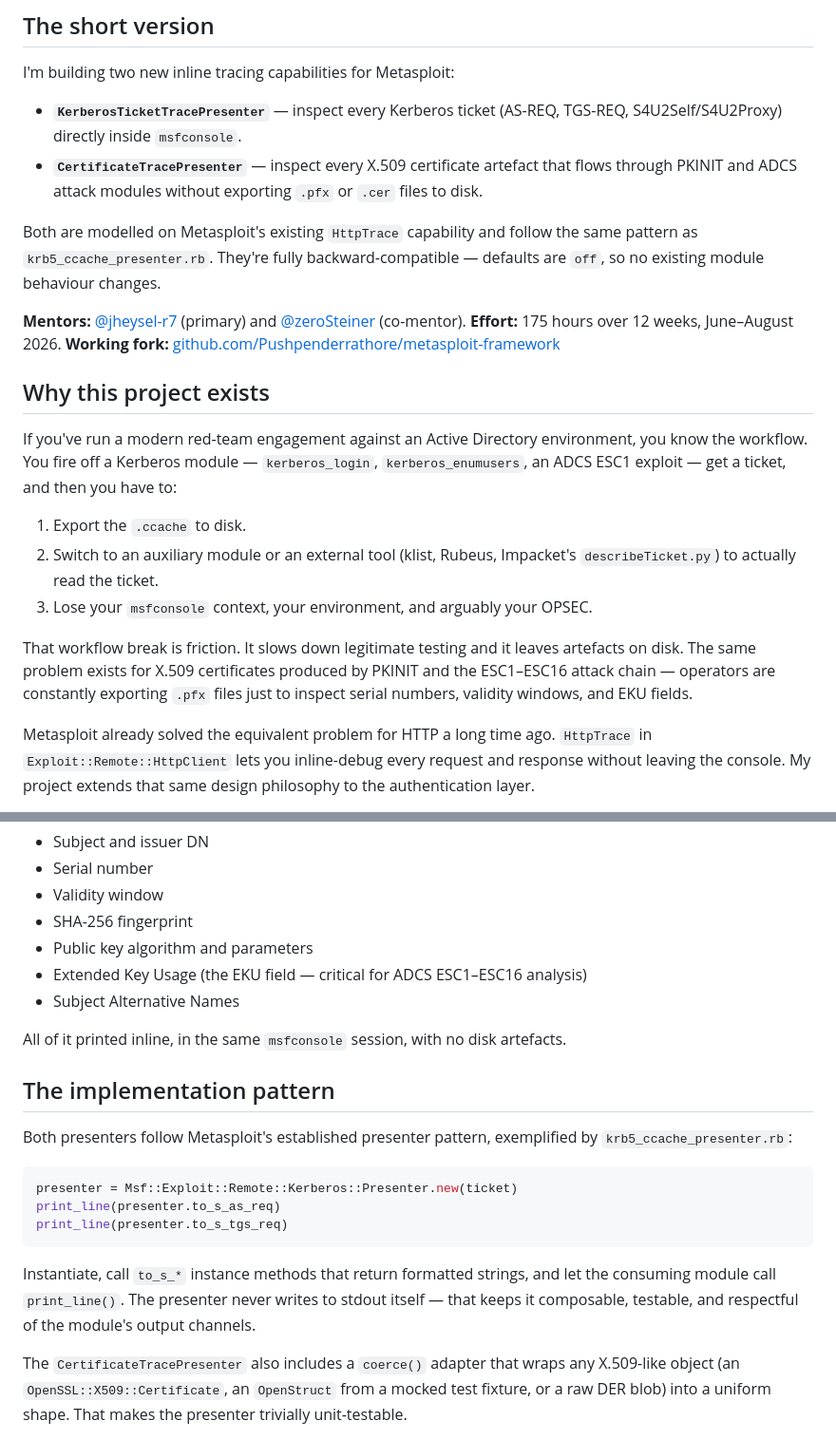
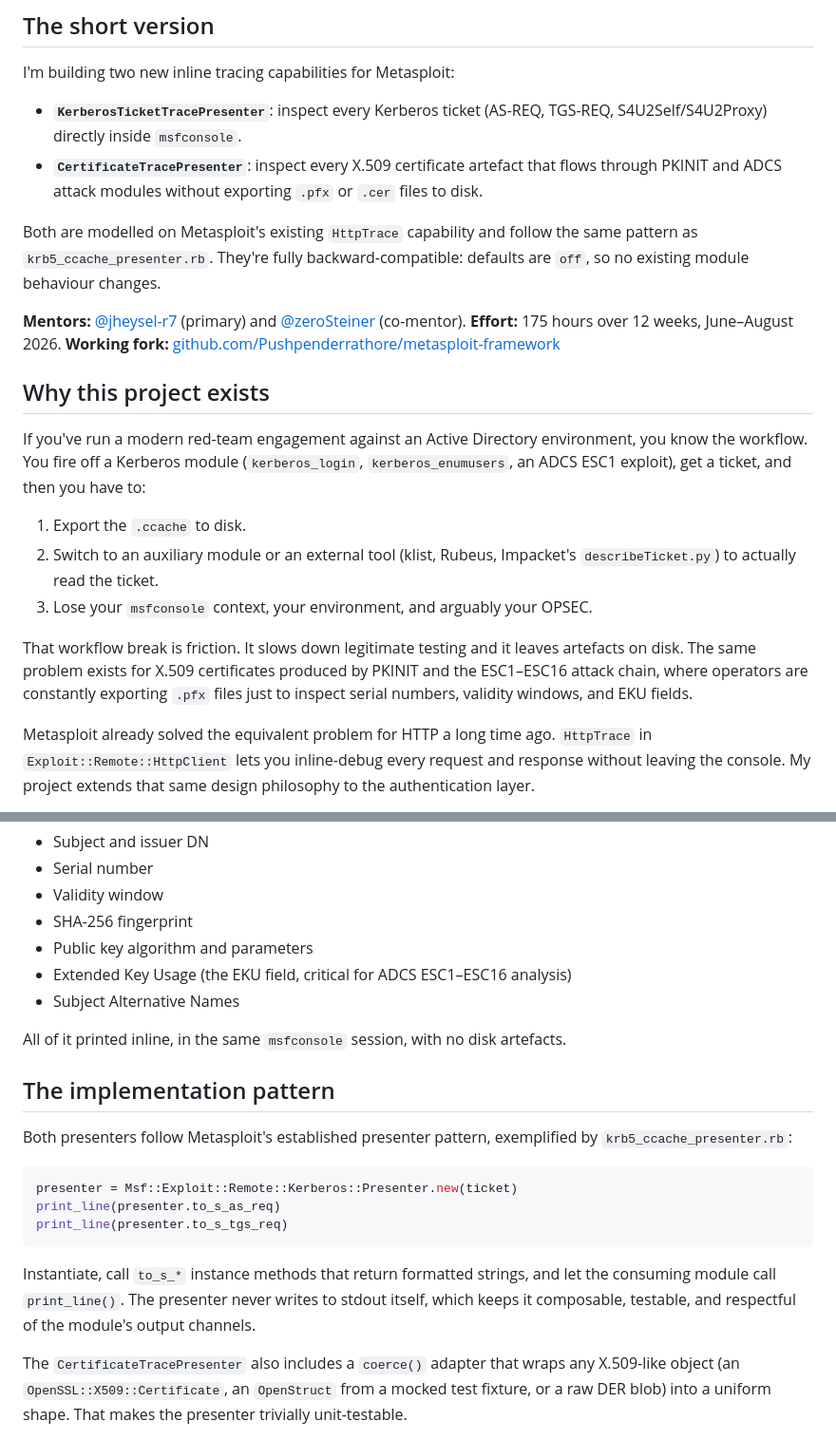
Before and after one commit to Pushpenderrathore/Pushpenderrathore.github.io, a Markdown page: drafts/gsoc-2026-announcement.md, 2 parts joined by grey strips. Shown at 95% size. Drawn GitHub-style.

````diff
--- a/drafts/gsoc-2026-announcement.md
+++ b/drafts/gsoc-2026-announcement.md
@@ -18,10 +18,10 @@ I'm spending the summer of 2026 contributing to the **Metasploit Framework** as
 
 I'm building two new inline tracing capabilities for Metasploit:
 
-- **`KerberosTicketTracePresenter`** — inspect every Kerberos ticket (AS-REQ, TGS-REQ, S4U2Self/S4U2Proxy) directly inside `msfconsole`.
-- **`CertificateTracePresenter`** — inspect every X.509 certificate artefact that flows through PKINIT and ADCS attack modules without exporting `.pfx` or `.cer` files to disk.
+- **`KerberosTicketTracePresenter`**: inspect every Kerberos ticket (AS-REQ, TGS-REQ, S4U2Self/S4U2Proxy) directly inside `msfconsole`.
+- **`CertificateTracePresenter`**: inspect every X.509 certificate artefact that flows through PKINIT and ADCS attack modules without exporting `.pfx` or `.cer` files to disk.
 
-Both are modelled on Metasploit's existing `HttpTrace` capability and follow the same pattern as `krb5_ccache_presenter.rb`. They're fully backward-compatible — defaults are `off`, so no existing module behaviour changes.
+Both are modelled on Metasploit's existing `HttpTrace` capability and follow the same pattern as `krb5_ccache_presenter.rb`. They're fully backward-compatible: defaults are `off`, so no existing module behaviour changes.
 
 **Mentors:** [@jheysel-r7](https://github.com/jheysel-r7) (primary) and [@zeroSteiner](https://github.com/zeroSteiner) (co-mentor).
 **Effort:** 175 hours over 12 weeks, June–August 2026.
@@ -29,13 +29,13 @@ Both are modelled on Metasploit's existing `HttpTrace` capability and follow the
 
 ## Why this project exists
 
-If you've run a modern red-team engagement against an Active Directory environment, you know the workflow. You fire off a Kerberos module — `kerberos_login`, `kerberos_enumusers`, an ADCS ESC1 exploit — get a ticket, and then you have to:
+If you've run a modern red-team engagement against an Active Directory environment, you know the workflow. You fire off a Kerberos module (`kerberos_login`, `kerberos_enumusers`, an ADCS ESC1 exploit), get a ticket, and then you have to:
 
 1. Export the `.ccache` to disk.
 2. Switch to an auxiliary module or an external tool (klist, Rubeus, Impacket's `describeTicket.py`) to actually read the ticket.
 3. Lose your `msfconsole` context, your environment, and arguably your OPSEC.
 
-That workflow break is friction. It slows down legitimate testing and it leaves artefacts on disk. The same problem exists for X.509 certificates produced by PKINIT and the ESC1–ESC16 attack chain — operators are constantly exporting `.pfx` files just to inspect serial numbers, validity windows, and EKU fields.
+That workflow break is friction. It slows down legitimate testing and it leaves artefacts on disk. The same problem exists for X.509 certificates produced by PKINIT and the ESC1–ESC16 attack chain, where operators are constantly exporting `.pfx` files just to inspect serial numbers, validity windows, and EKU fields.
 
 Metasploit already solved the equivalent problem for HTTP a long time ago. `HttpTrace` in `Exploit::Remote::HttpClient` lets you inline-debug every request and response without leaving the console. My project extends that same design philosophy to the authentication layer.
 
@@ -57,7 +57,7 @@ For X.509 certificates, the presenter surfaces:
 - Validity window
 - SHA-256 fingerprint
 - Public key algorithm and parameters
-- Extended Key Usage (the EKU field — critical for ADCS ESC1–ESC16 analysis)
+- Extended Key Usage (the EKU field, critical for ADCS ESC1–ESC16 analysis)
 - Subject Alternative Names
 
 All of it printed inline, in the same `msfconsole` session, with no disk artefacts.
@@ -72,7 +72,7 @@ print_line(presenter.to_s_as_req)
 print_line(presenter.to_s_tgs_req)
 ```
 
-Instantiate, call `to_s_*` instance methods that return formatted strings, and let the consuming module call `print_line()`. The presenter never writes to stdout itself — that keeps it composable, testable, and respectful of the module's output channels.
+Instantiate, call `to_s_*` instance methods that return formatted strings, and let the consuming module call `print_line()`. The presenter never writes to stdout itself, which keeps it composable, testable, and respectful of the module's output channels.
 
 The `CertificateTracePresenter` also includes a `coerce()` adapter that wraps any X.509-like object (an `OpenSSL::X509::Certificate`, an `OpenStruct` from a mocked test fixture, or a raw DER blob) into a uniform shape. That makes the presenter trivially unit-testable.
 
````
Also changed, not shown: other parts of drafts/gsoc-2026-announcement.md (+5 -5 lines), drafts/gsoc-week1.md (+39 -39 lines).
